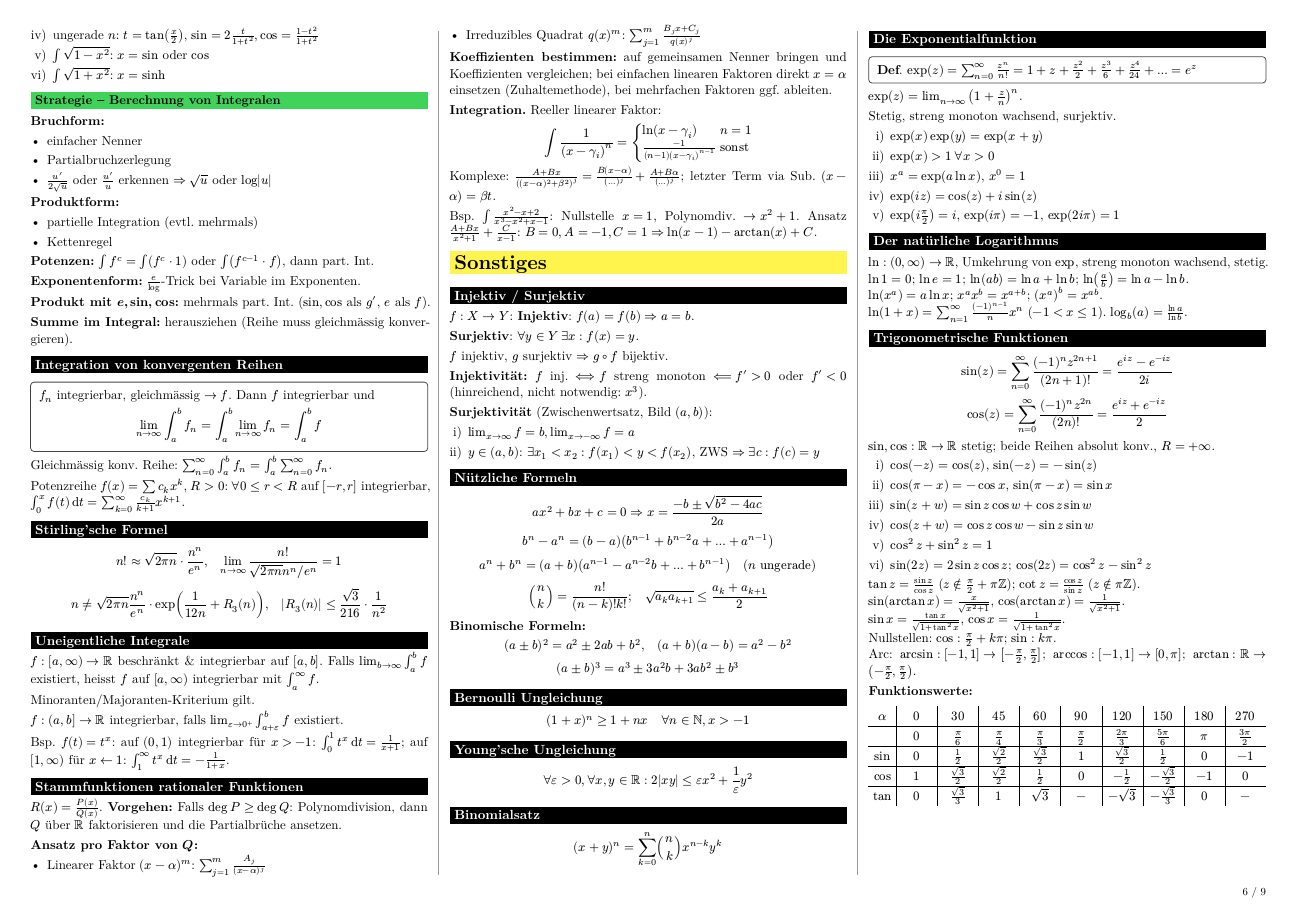
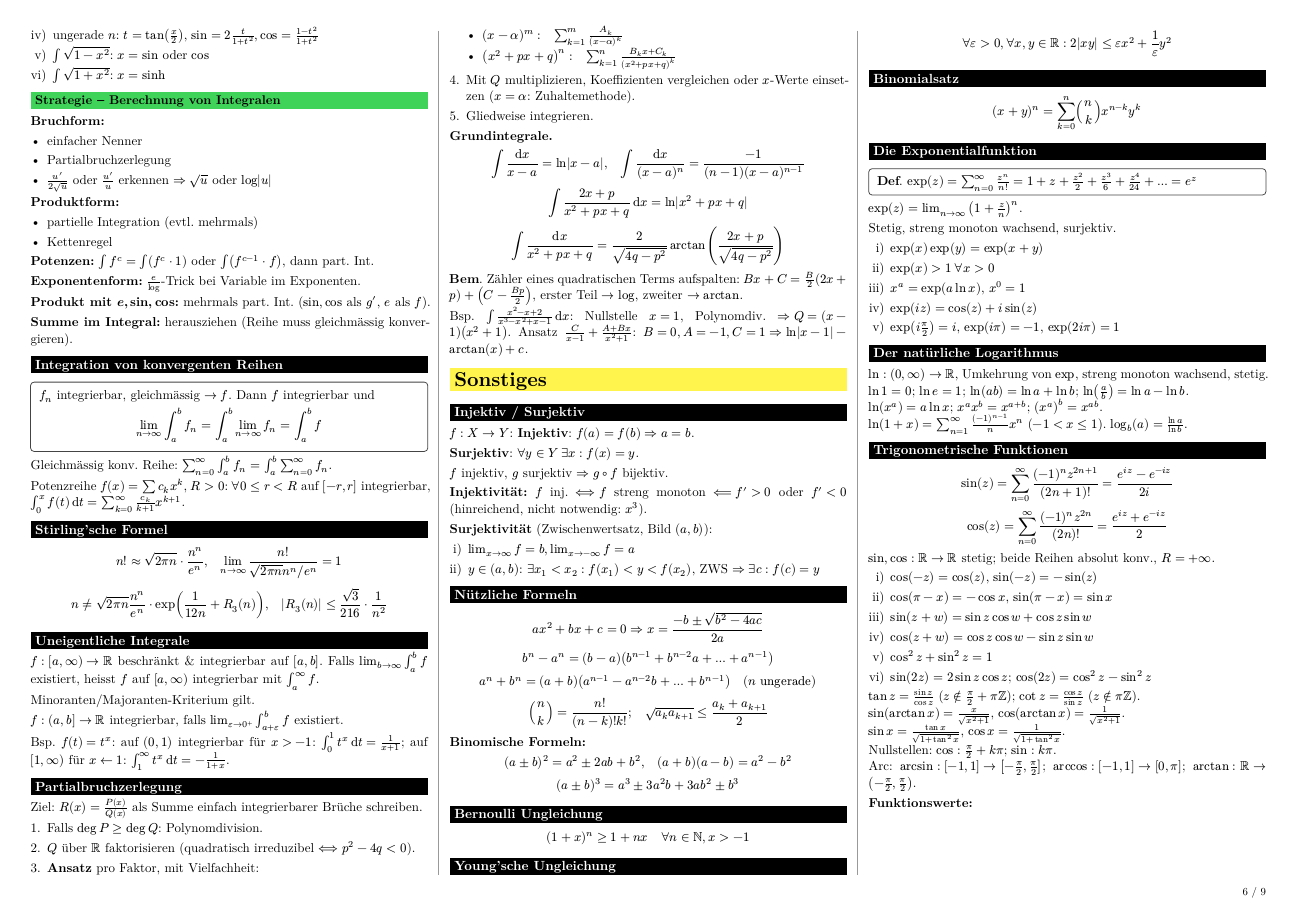
Before and after one commit to TimRuser/ana1-cheatsheet, a Typst document (cheatsheet.typ): page 6 of 9. The pictures show the PDF file cheatsheet.pdf that the author committed with the source.

Commit message:
Added Partialbruchzerlegung section

```diff
--- a/cheatsheet.typ
+++ b/cheatsheet.typ
@@ -891,20 +891,27 @@ $f: (a,b]->RR$ integrierbar, falls $lim_(epsilon->0^+) integral_(a+epsilon)^b f$
 
 Bsp. $f(t)=t^x$: auf $(0,1)$ integrierbar für $x>-1$: $integral_0^1 t^x dif t=1/(x+1)$; auf $[1,oo)$ für $x<-1$: $integral_1^oo t^x dif t = -1/(1+x)$.
 
-#sub[Stammfunktionen rationaler Funktionen]
-$R(x)=P(x)/Q(x)$. *Vorgehen:* Falls $deg P>=deg Q$: Polynomdivision, dann $Q$ über $RR$ faktorisieren und die Partialbrüche ansetzen.
+#sub[Partialbruchzerlegung]
+Ziel: $R(x)=P(x)/Q(x)$ als Summe einfach integrierbarer Brüche schreiben.
 
-*Ansatz pro Faktor von $Q$:*
-- Linearer Faktor $(x-alpha)^m$: $sum_(j=1)^m A_j/(x-alpha)^j$
-- Irreduzibles Quadrat $q(x)^m$: $sum_(j=1)^m (B_j x+C_j)/(q(x)^j)$
+#steps[
+  + Falls $deg P>=deg Q$: Polynomdivision.
+  + $Q$ über $RR$ faktorisieren (quadratisch irreduzibel $<==> p^2-4q<0$).
+  + *Ansatz* pro Faktor, mit Vielfachheit:
+    - $(x-alpha)^m: quad sum_(k=1)^m A_k/(x-alpha)^k$
+    - $(x^2+p x+q)^n: quad sum_(k=1)^n (B_k x+C_k)/((x^2+p x+q)^k)$
+  + Mit $Q$ multiplizieren, Koeffizienten vergleichen oder $x$-Werte einsetzen ($x=alpha$: Zuhaltemethode).
+  + Gliedweise integrieren.
+]
 
-*Koeffizienten bestimmen:* auf gemeinsamen Nenner bringen und Koeffizienten vergleichen; bei einfachen linearen Faktoren direkt $x=alpha$ einsetzen (Zuhaltemethode), bei mehrfachen Faktoren ggf. ableiten.
+*Grundintegrale.*
+$ integral (dif x)/(x-a) = ln|x-a|, quad integral (dif x)/((x-a)^n) = (-1)/((n-1)(x-a)^(n-1)) $
+$ integral (2x+p)/(x^2+p x+q) dif x = ln|x^2+p x+q| $
+$ integral (dif x)/(x^2+p x+q) = 2/sqrt(4q-p^2) arctan((2x+p)/sqrt(4q-p^2)) $
 
-*Integration.* Reeller linearer Faktor:
-$ integral 1/(x-gamma_i)^n = cases(ln(x-gamma_i) & n=1, (-1)/((n-1)(x-gamma_i)^(n-1)) & "sonst") $
-Komplexe: $(A+B x)/((x-alpha)^2+beta^2)^j = (B(x-alpha))/(...)^j + (A+B alpha)/(...)^j$; letzter Term via Sub. $(x-alpha)=beta t$.
+#B Zähler eines quadratischen Terms aufspalten: $B x+C = B/2 (2x+p) + (C - (B p)/2)$, erster Teil $-> log$, zweiter $-> arctan$.
 
-Bsp. $integral (x^2-x+2)/(x^3-x^2+x-1)$: Nullstelle $x=1$, Polynomdiv. $-> x^2+1$. Ansatz $(A+B x)/(x^2+1)+C/(x-1)$: $B=0, A=-1, C=1 => ln(x-1)-arctan(x)+C$.
+Bsp. $integral (x^2-x+2)/(x^3-x^2+x-1) dif x$: Nullstelle $x=1$, Polynomdiv. $=> Q=(x-1)(x^2+1)$. Ansatz $C/(x-1)+(A+B x)/(x^2+1)$: $B=0, A=-1, C=1 => ln|x-1|-arctan(x)+c$.
 
 #chapter[Sonstiges]
 
```
Also changed, not shown: cheatsheet.pdf.
